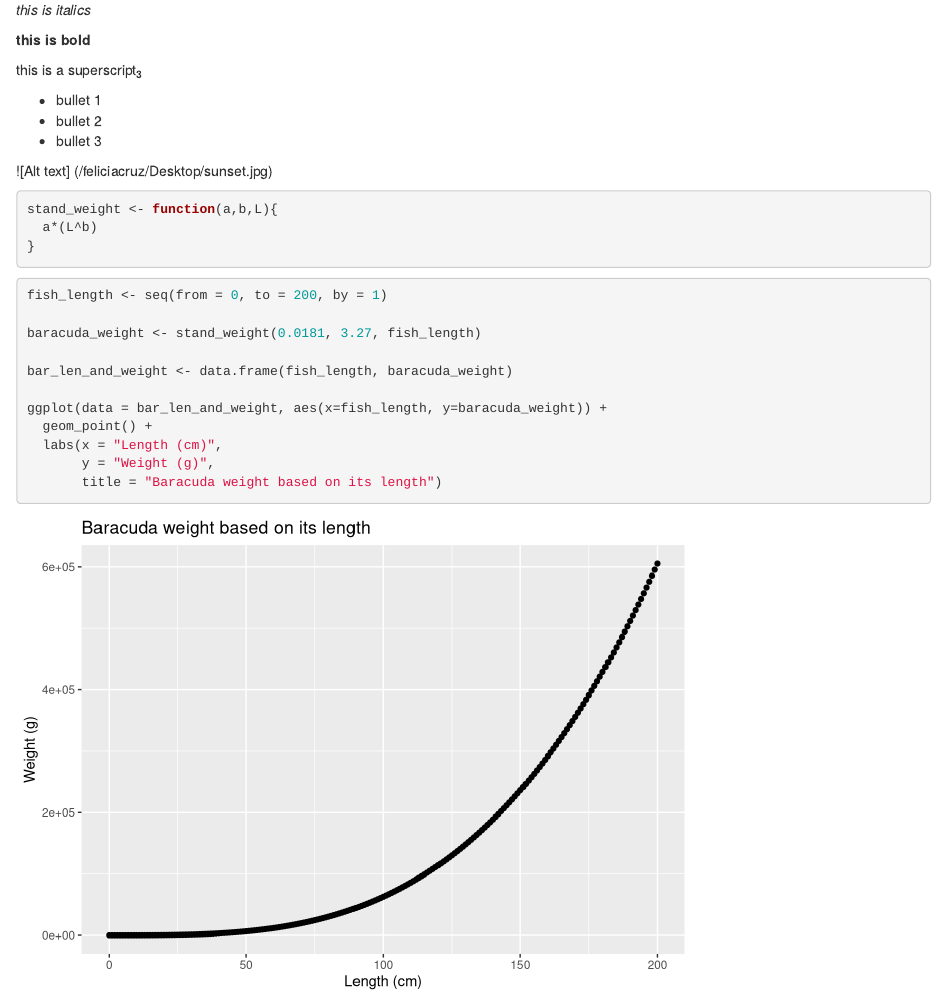
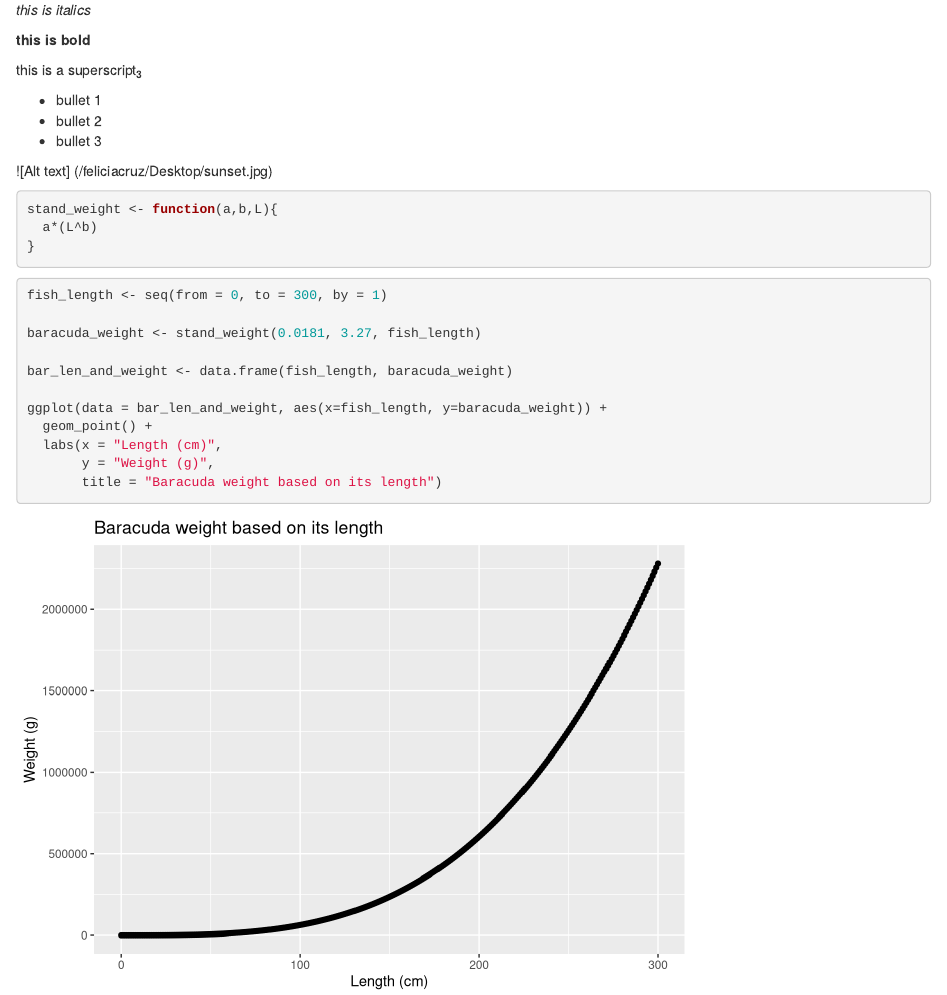
Before and after one commit to fmcruz23/eds-212-day-1, an R Markdown document (fish-length-weight.Rmd): the page in a window 1100 px wide, from 290 px down. Rendered offline with R 4.5, knitr and Pandoc, with nearby package versions.

Commit message:
changed fish lengths

````diff
--- a/fish-length-weight.Rmd
+++ b/fish-length-weight.Rmd
@@ -36,7 +36,7 @@ stand_weight <- function(a,b,L){
 ```
 
 ```{r}
-fish_length <- seq(from = 0, to = 200, by = 1)
+fish_length <- seq(from = 0, to = 300, by = 1)
 
 baracuda_weight <- stand_weight(0.0181, 3.27, fish_length)
 
````
Also changed, not shown: fish-length-weight.html.
